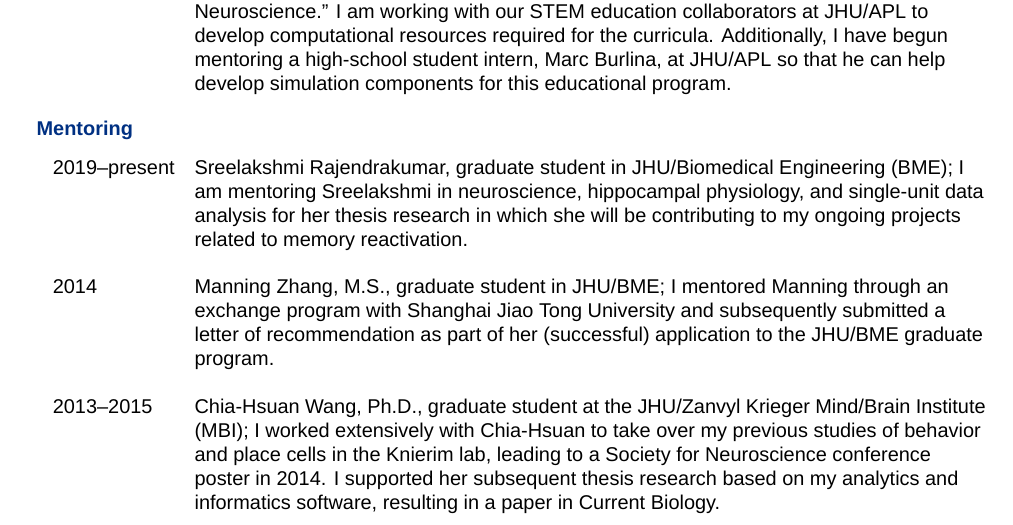
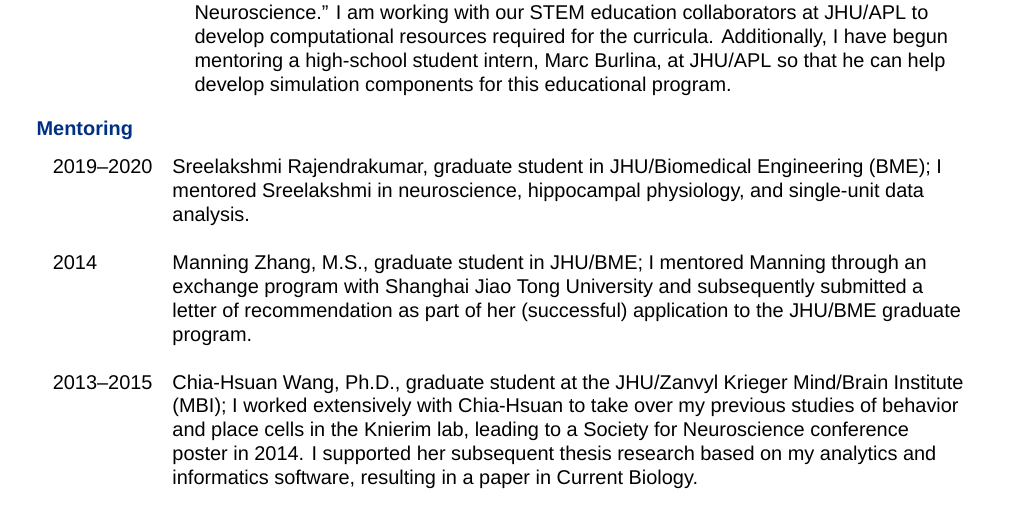
Before and after one commit to jdmonaco/cv, a LaTeX CV (cv.tex): part of page 6 of 10, cut so that both start at the same text. Compiled offline with XeLaTeX; a missing font is replaced by an installed copy or a similar font.

Commit message:
Update mentoring

```diff
--- a/cv.tex
+++ b/cv.tex
@@ -545,11 +545,9 @@
 \subsection*{Mentoring}
 
 \begin{tabular}{@{\hspace{0.2in}}l>{\raggedright\arraybackslash}p{.82\textwidth}}
-  2019--present \hspace{0.1in} & Sreelakshmi Rajendrakumar, graduate student in
-  JHU/Biomedical Engineering (BME); I am mentoring Sreelakshmi in neuroscience,
-  hippocampal physiology, and single-unit data analysis for her thesis research
-  in which she will be contributing to my ongoing projects related to memory
-  reactivation.\\
+  2019--2020 \hspace{0.1in} & Sreelakshmi Rajendrakumar, graduate student in
+  JHU/Biomedical Engineering (BME); I mentored Sreelakshmi in neuroscience,
+  hippocampal physiology, and single-unit data analysis.\\
   \tabularnewline
   2014 & Manning Zhang, M.S., graduate student in JHU/BME; I mentored Manning
   through an exchange program with Shanghai Jiao Tong University and
```
